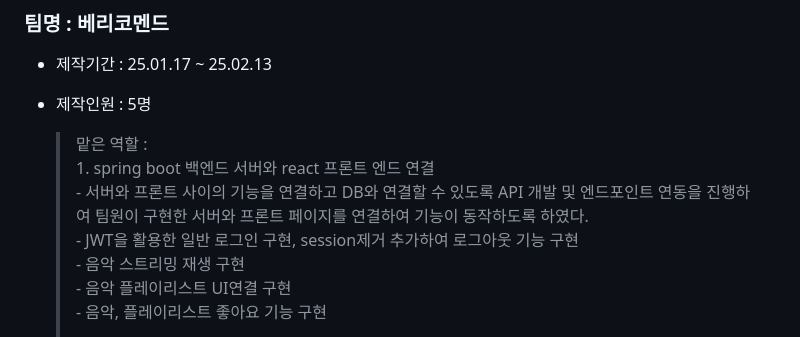
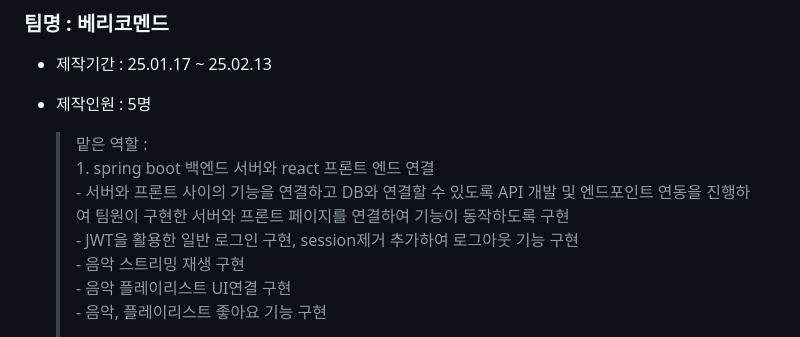
Before and after one commit to jhs1255/portfolio, a Markdown page: 3차 프로젝트/README.md, the part around the change. Rendered like a GitHub page.

Commit message:
역할 수정

```diff
--- a/3차 프로젝트/README.md
+++ b/3차 프로젝트/README.md
@@ -9,7 +9,7 @@
 * 제작인원 : 5명 <br>
     > 맡은 역할 : <br>
         1. spring boot 백엔드 서버와 react 프론트 엔드 연결 <br>
-            \- 서버와 프론트 사이의 기능을 연결하고 DB와 연결할 수 있도록 API 개발 및 엔드포인트 연동을 진행하여 팀원이 구현한 서버와 프론트 페이지를 연결하여 기능이 동작하도록 하였다.<br>
+            \- 서버와 프론트 사이의 기능을 연결하고 DB와 연결할 수 있도록 API 개발 및 엔드포인트 연동을 진행하여 팀원이 구현한 서버와 프론트 페이지를 연결하여 기능이 동작하도록 구현<br>
             \- JWT을 활용한 일반 로그인 구현, session제거 추가하여 로그아웃 기능 구현<br>
             \- 음악 스트리밍 재생 구현<br>
             \- 음악 플레이리스트 UI연결 구현<br>
```
